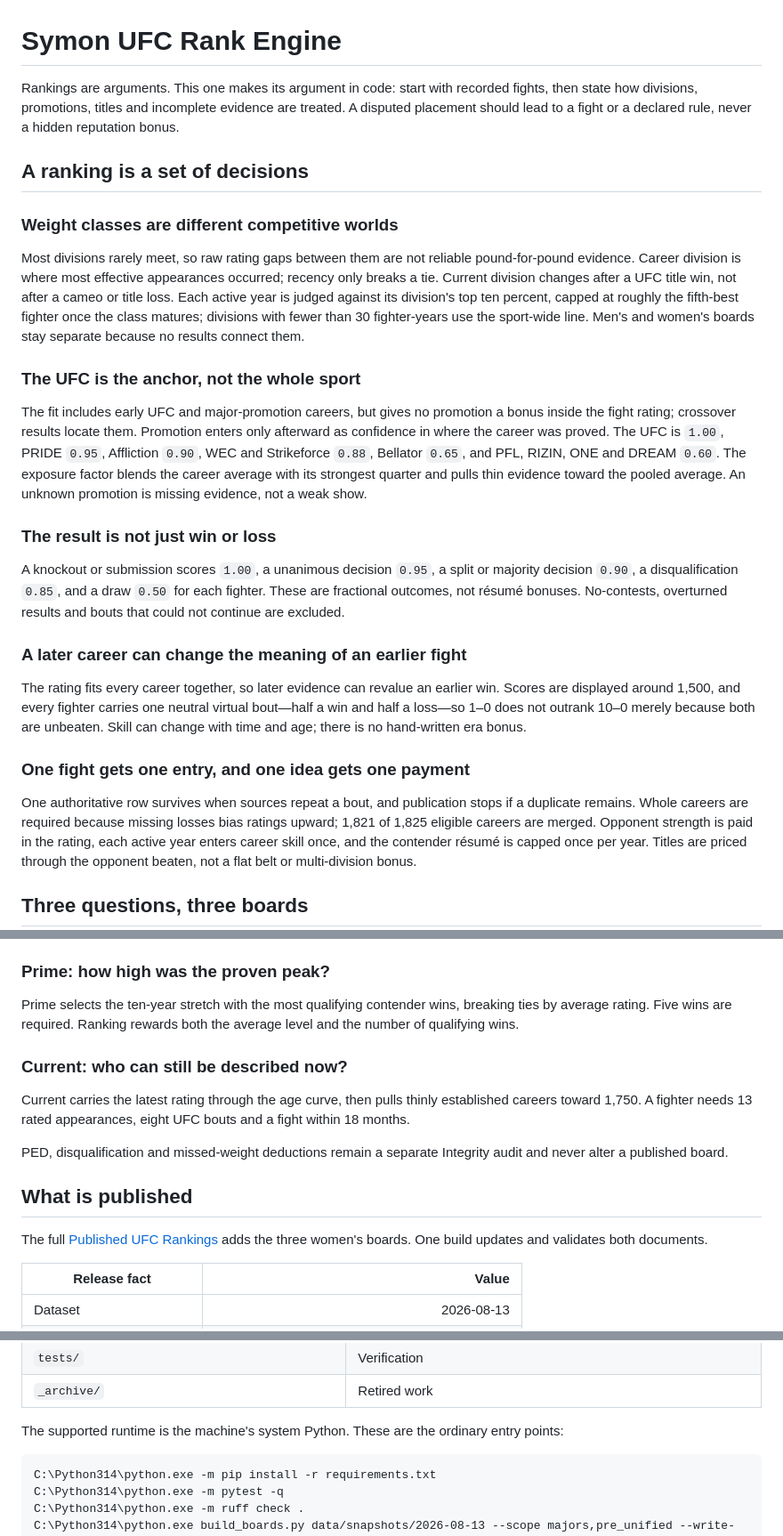
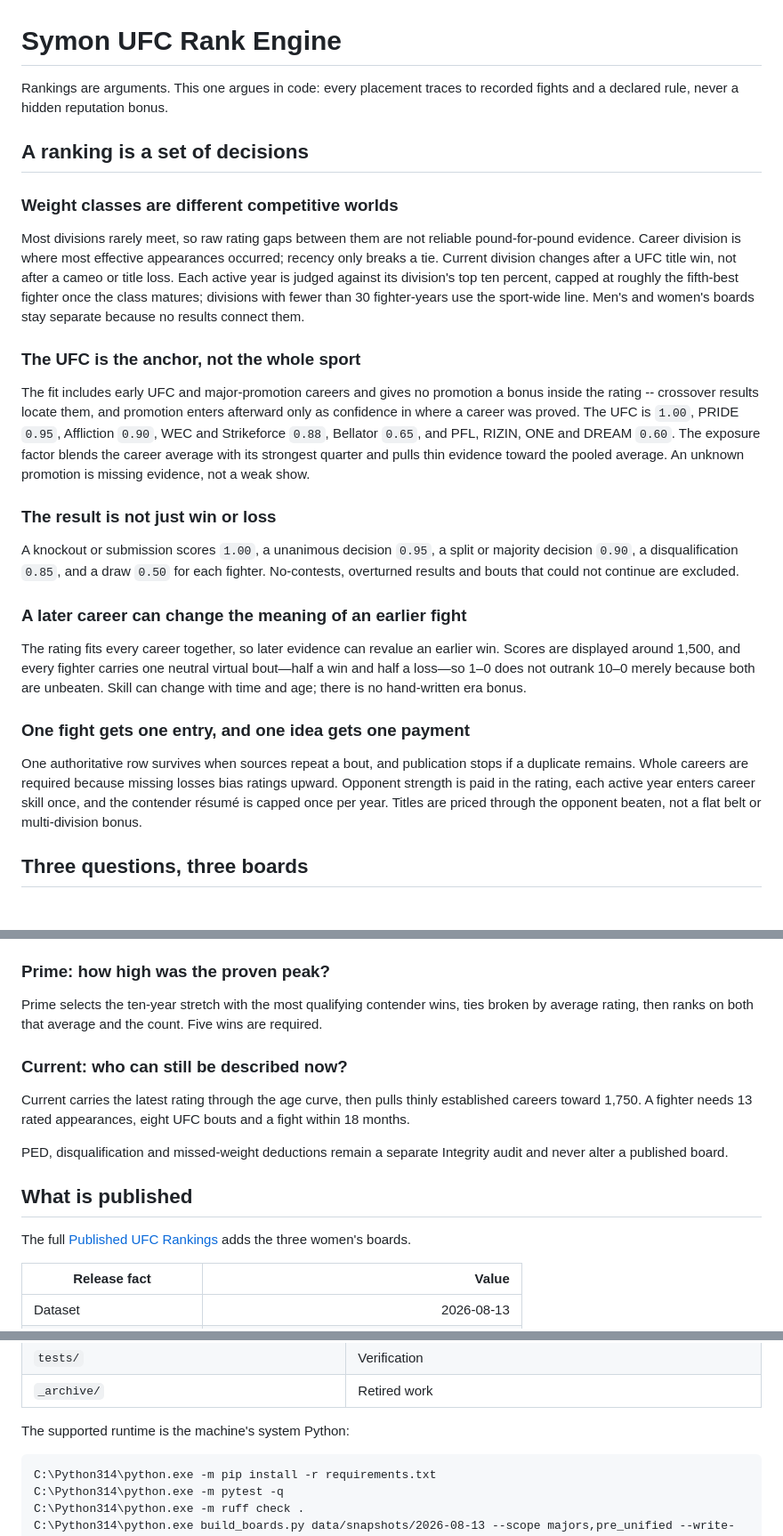
Before and after one commit to symonyeal/MMA-Career-Rankings, a Markdown page: README.md, 3 parts joined by grey strips. Shown at 89% size. Drawn GitHub-style; blank space fills up the shorter version.

Commit message:
Say each thing in the overview once
Eight cuts, no rule dropped. The opening listed the section headings that follow
it; promotion's place in the fit was stated twice; method scores were called "not
résumé bonuses" where the section below already says one idea gets one payment;
Prime's selection and ranking rules restated each other; the Current board
repeated its own 18-month cutoff; and the runtime line announced itself before
saying anything.

Two were duplicated facts rather than duplicated prose, which is the worse kind:
the whole-career count 1,821 of 1,825 was hand-written beside the generated
release block that already states it, and "one build updates both documents" was
said again in the closing section with the command that does it. A hand copy of a
generated figure can only ever drift from it.

Prose 974 -> 920 words. Every policy constant, threshold and pinned phrase is
untouched; 552 tests pass, Ruff clean.

````diff
--- a/README.md
+++ b/README.md
@@ -1,9 +1,7 @@
 # Symon UFC Rank Engine
 
-Rankings are arguments. This one makes its argument in code: start with recorded
-fights, then state how divisions, promotions, titles and incomplete evidence are
-treated. A disputed placement should lead to a fight or a declared rule, never
-a hidden reputation bonus.
+Rankings are arguments. This one argues in code: every placement traces to
+recorded fights and a declared rule, never a hidden reputation bonus.
 
 ## A ranking is a set of decisions
 
@@ -19,9 +17,9 @@ line. Men's and women's boards stay separate because no results connect them.
 
 ### The UFC is the anchor, not the whole sport
 
-The fit includes early UFC and major-promotion careers, but gives no promotion a
-bonus inside the fight rating; crossover results locate them. Promotion enters
-only afterward as confidence in where the career was proved. The UFC is `1.00`,
+The fit includes early UFC and major-promotion careers and gives no promotion a
+bonus inside the rating -- crossover results locate them, and promotion enters
+afterward only as confidence in where a career was proved. The UFC is `1.00`,
 PRIDE `0.95`, Affliction `0.90`, WEC and Strikeforce `0.88`, Bellator `0.65`, and
 PFL, RIZIN, ONE and DREAM `0.60`. The exposure factor blends the career average
 with its strongest quarter and pulls thin evidence toward the pooled average.
@@ -31,8 +29,8 @@ An unknown promotion is missing evidence, not a weak show.
 
 A knockout or submission scores `1.00`, a unanimous decision `0.95`, a split or
 majority decision `0.90`, a disqualification `0.85`, and a draw `0.50` for each
-fighter. These are fractional outcomes, not résumé bonuses. No-contests,
-overturned results and bouts that could not continue are excluded.
+fighter. No-contests, overturned results and bouts that could not continue are
+excluded.
 
 ### A later career can change the meaning of an earlier fight
 
@@ -46,7 +44,7 @@ hand-written era bonus.
 
 One authoritative row survives when sources repeat a bout, and publication
 stops if a duplicate remains. Whole careers are required because missing losses
-bias ratings upward; 1,821 of 1,825 eligible careers are merged. Opponent
+bias ratings upward. Opponent
 strength is paid in the rating, each active year enters career skill once, and
 the contender résumé is capped once per year. Titles are priced through the
 opponent beaten, not a flat belt or multi-division bonus.
@@ -68,9 +66,9 @@ are priced against the opponent; recognized major titles carry a `0.05` floor.
 
 ### Prime: how high was the proven peak?
 
-Prime selects the ten-year stretch with the most qualifying contender wins,
-breaking ties by average rating. Five wins are required. Ranking rewards both
-the average level and the number of qualifying wins.
+Prime selects the ten-year stretch with the most qualifying contender wins, ties
+broken by average rating, then ranks on both that average and the count. Five
+wins are required.
 
 ### Current: who can still be described now?
 
@@ -83,8 +81,7 @@ audit and never alter a published board.
 
 ## What is published
 
-The full [Published UFC Rankings](RANKINGS.md) adds the three women's boards. One
-build updates and validates both documents.
+The full [Published UFC Rankings](RANKINGS.md) adds the three women's boards.
 
 <!-- PUBLICATION:RELEASE:BEGIN -->
 
@@ -345,8 +340,7 @@ rejected changes.
 | `tests/` | Verification |
 | `_archive/` | Retired work |
 
-The supported runtime is the machine's system Python. These are the ordinary
-entry points:
+The supported runtime is the machine's system Python:
 
 ```text
 C:\Python314\python.exe -m pip install -r requirements.txt
````
Also changed, not shown: other parts of README.md (+0 -2 lines).
